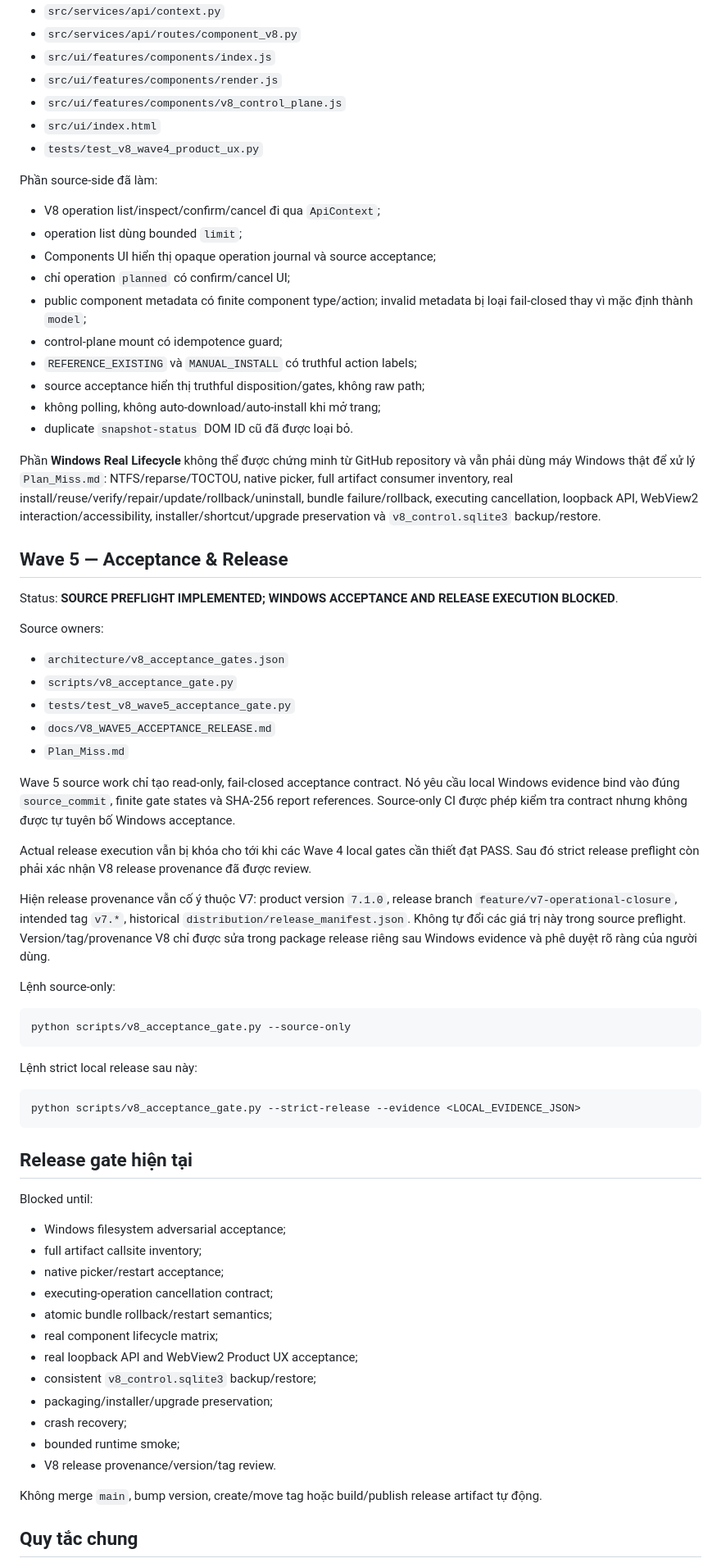
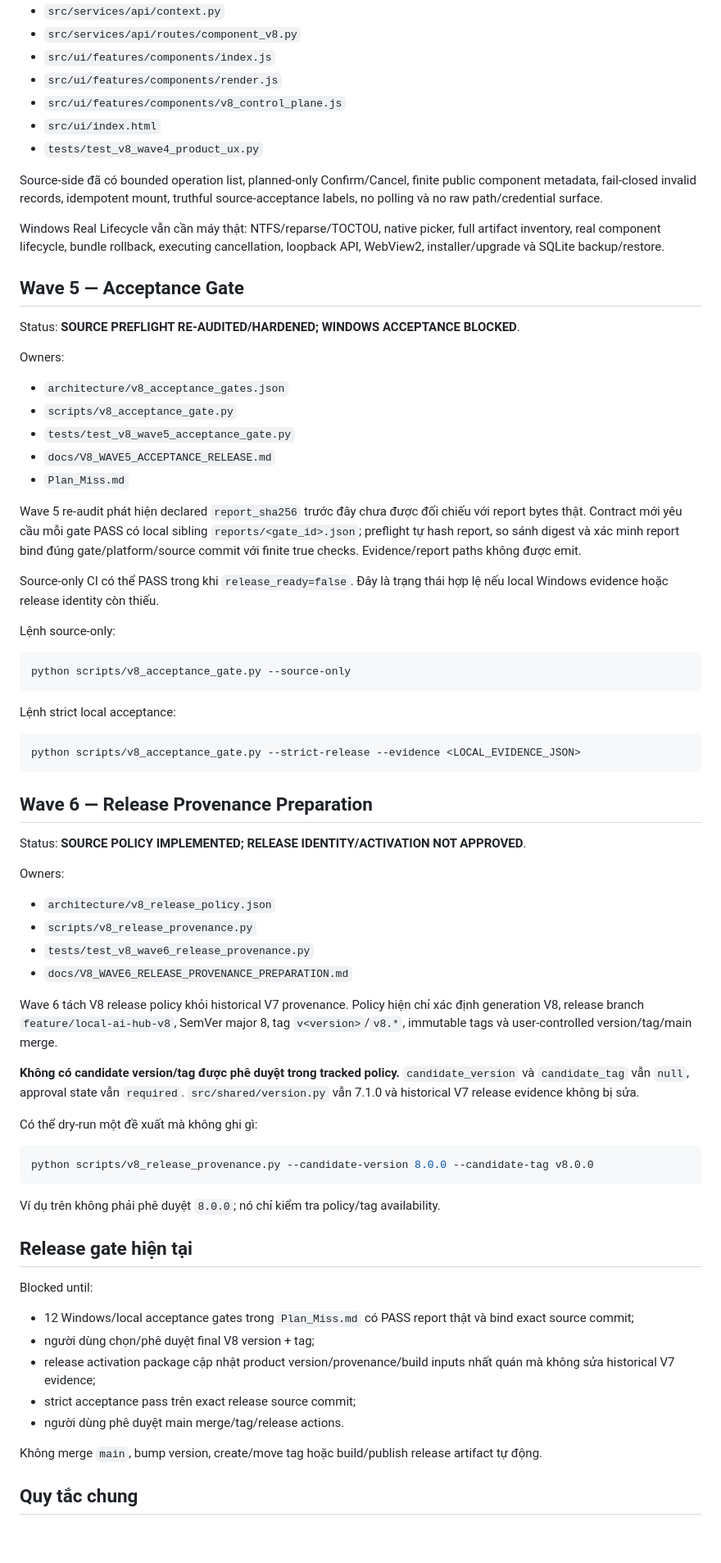
Before and after one commit to letam10/local-ai-hub, a Markdown page: docs/architecture/V8_MIGRATION_PLAN.md, the part around one of its changes. Shown at 82% size. Drawn GitHub-style; blank space fills up the shorter version.

Commit message:
docs(v8): extend migration plan through Wave 6

````diff
--- a/docs/architecture/V8_MIGRATION_PLAN.md
+++ b/docs/architecture/V8_MIGRATION_PLAN.md
@@ -74,37 +43,24 @@ Source owners:
 - `src/ui/index.html`
 - `tests/test_v8_wave4_product_ux.py`
 
-Phần source-side đã làm:
+Source-side đã có bounded operation list, planned-only Confirm/Cancel, finite public component metadata, fail-closed invalid records, idempotent mount, truthful source-acceptance labels, no polling và no raw path/credential surface.
 
-- V8 operation list/inspect/confirm/cancel đi qua `ApiContext`;
-- operation list dùng bounded `limit`;
-- Components UI hiển thị opaque operation journal và source acceptance;
-- chỉ operation `planned` có confirm/cancel UI;
-- public component metadata có finite component type/action; invalid metadata bị loại fail-closed thay vì mặc định thành `model`;
-- control-plane mount có idempotence guard;
-- `REFERENCE_EXISTING` và `MANUAL_INSTALL` có truthful action labels;
-- source acceptance hiển thị truthful disposition/gates, không raw path;
-- không polling, không auto-download/auto-install khi mở trang;
-- duplicate `snapshot-status` DOM ID cũ đã được loại bỏ.
+Windows Real Lifecycle vẫn cần máy thật: NTFS/reparse/TOCTOU, native picker, full artifact inventory, real component lifecycle, bundle rollback, executing cancellation, loopback API, WebView2, installer/upgrade và SQLite backup/restore.
 
-Phần **Windows Real Lifecycle** không thể được chứng minh từ GitHub repository và vẫn phải dùng máy Windows thật để xử lý `Plan_Miss.md`: NTFS/reparse/TOCTOU, native picker, full artifact consumer inventory, real install/reuse/verify/repair/update/rollback/uninstall, bundle failure/rollback, executing cancellation, loopback API, WebView2 interaction/accessibility, installer/shortcut/upgrade preservation và `v8_control.sqlite3` backup/restore.
+## Wave 5 — Acceptance Gate
 
-## Wave 5 — Acceptance & Release
+Status: **SOURCE PREFLIGHT RE-AUDITED/HARDENED; WINDOWS ACCEPTANCE BLOCKED**.
 
-Status: **SOURCE PREFLIGHT IMPLEMENTED; WINDOWS ACCEPTANCE AND RELEASE EXECUTION BLOCKED**.
-
-Source owners:
+Owners:
 - `architecture/v8_acceptance_gates.json`
 - `scripts/v8_acceptance_gate.py`
 - `tests/test_v8_wave5_acceptance_gate.py`
 - `docs/V8_WAVE5_ACCEPTANCE_RELEASE.md`
 - `Plan_Miss.md`
 
-Wave 5 source work chỉ tạo read-only, fail-closed acceptance contract. Nó yêu cầu local Windows evidence bind vào đúng `source_commit`, finite gate states và SHA-256 report references. Source-only CI được phép kiểm tra contract nhưng không được tự tuyên bố Windows acceptance.
+Wave 5 re-audit phát hiện declared `report_sha256` trước đây chưa được đối chiếu với report bytes thật. Contract mới yêu cầu mỗi gate PASS có local sibling `reports/<gate_id>.json`; preflight tự hash report, so sánh digest và xác minh report bind đúng gate/platform/source commit với finite true checks. Evidence/report paths không được emit.
 
-Actual release execution vẫn bị khóa cho tới khi các Wave 4 local gates cần thiết đạt PASS. Sau đó strict release preflight còn phải xác nhận V8 release provenance đã được review.
-
-Hiện release provenance vẫn cố ý thuộc V7: product version `7.1.0`, release branch `feature/v7-operational-closure`, intended tag `v7.*`, historical `distribution/release_manifest.json`. Không tự đổi các giá trị này trong source preflight. Version/tag/provenance V8 chỉ được sửa trong package release riêng sau Windows evidence và phê duyệt rõ ràng của người dùng.
+Source-only CI có thể PASS trong khi `release_ready=false`. Đây là trạng thái hợp lệ nếu local Windows evidence hoặc release identity còn thiếu.
 
 Lệnh source-only:
 
@@ -112,27 +68,42 @@ Lệnh source-only:
 python scripts/v8_acceptance_gate.py --source-only
 ```
 
-Lệnh strict local release sau này:
+Lệnh strict local acceptance:
 
 ```powershell
 python scripts/v8_acceptance_gate.py --strict-release --evidence <LOCAL_EVIDENCE_JSON>
 ```
 
+## Wave 6 — Release Provenance Preparation
+
+Status: **SOURCE POLICY IMPLEMENTED; RELEASE IDENTITY/ACTIVATION NOT APPROVED**.
+
+Owners:
+- `architecture/v8_release_policy.json`
+- `scripts/v8_release_provenance.py`
+- `tests/test_v8_wave6_release_provenance.py`
+- `docs/V8_WAVE6_RELEASE_PROVENANCE_PREPARATION.md`
+
+Wave 6 tách V8 release policy khỏi historical V7 provenance. Policy hiện chỉ xác định generation V8, release branch `feature/local-ai-hub-v8`, SemVer major 8, tag `v<version>`/`v8.*`, immutable tags và user-controlled version/tag/main merge.
+
+**Không có candidate version/tag được phê duyệt trong tracked policy.** `candidate_version` và `candidate_tag` vẫn `null`, approval state vẫn `required`. `src/shared/version.py` vẫn 7.1.0 và historical V7 release evidence không bị sửa.
+
+Có thể dry-run một đề xuất mà không ghi gì:
+
+```powershell
+python scripts/v8_release_provenance.py --candidate-version 8.0.0 --candidate-tag v8.0.0
+```
+
+Ví dụ trên không phải phê duyệt `8.0.0`; nó chỉ kiểm tra policy/tag availability.
+
 ## Release gate hiện tại
 
 Blocked until:
-- Windows filesystem adversarial acceptance;
-- full artifact callsite inventory;
-- native picker/restart acceptance;
-- executing-operation cancellation contract;
-- atomic bundle rollback/restart semantics;
-- real component lifecycle matrix;
-- real loopback API and WebView2 Product UX acceptance;
-- consistent `v8_control.sqlite3` backup/restore;
-- packaging/installer/upgrade preservation;
-- crash recovery;
-- bounded runtime smoke;
-- V8 release provenance/version/tag review.
+- 12 Windows/local acceptance gates trong `Plan_Miss.md` có PASS report thật và bind exact source commit;
+- người dùng chọn/phê duyệt final V8 version + tag;
+- release activation package cập nhật product version/provenance/build inputs nhất quán mà không sửa historical V7 evidence;
+- strict acceptance pass trên exact release source commit;
+- người dùng phê duyệt main merge/tag/release actions.
 
 Không merge `main`, bump version, create/move tag hoặc build/publish release artifact tự động.
 
````
Also changed, not shown: other parts of docs/architecture/V8_MIGRATION_PLAN.md (+5 -36 lines).
